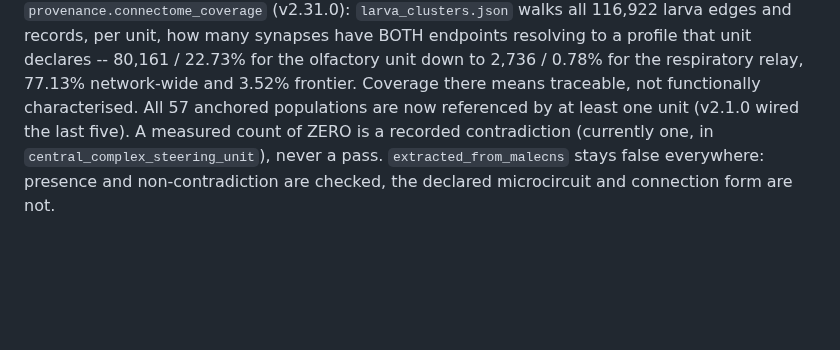
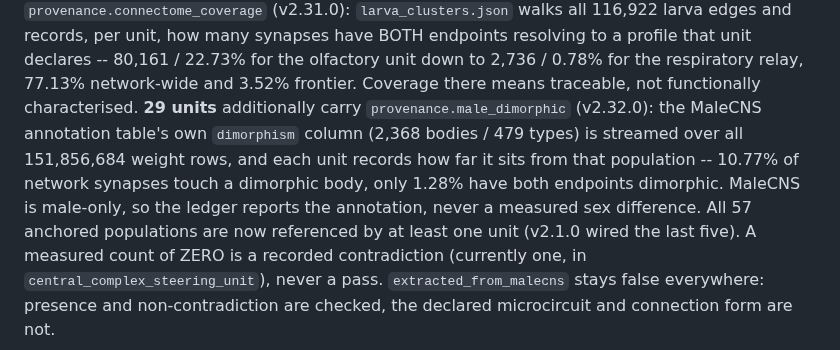
Before and after one commit to lm203688/flybrain-connectome, a Markdown page: docs/mcp_setup.md, the part around the change. Drawn GitHub-style; blank space fills up the shorter version.

Commit message:
v2.32.0: MaleCNS 雄性群体账本——2,368 个细胞碰 10.77% 突触，而「雄性回路」只有 1.28%

```diff
--- a/docs/mcp_setup.md
+++ b/docs/mcp_setup.md
@@ -128,6 +128,12 @@ walks all 116,922 larva edges and records, per unit, how many synapses have BOTH
 endpoints resolving to a profile that unit declares -- 80,161 / 22.73% for the
 olfactory unit down to 2,736 / 0.78% for the respiratory relay, 77.13% network-wide
 and 3.52% frontier. Coverage there means traceable, not functionally characterised.
+**29 units** additionally carry `provenance.male_dimorphic` (v2.32.0): the MaleCNS
+annotation table's own `dimorphism` column (2,368 bodies / 479 types) is streamed
+over all 151,856,684 weight rows, and each unit records how far it sits from that
+population -- 10.77% of network synapses touch a dimorphic body, only 1.28% have
+both endpoints dimorphic. MaleCNS is male-only, so the ledger reports the
+annotation, never a measured sex difference.
 All 57 anchored populations are now referenced by
 at least one unit (v2.1.0 wired the last five). A measured count of ZERO is a
 recorded contradiction (currently one, in `central_complex_steering_unit`), never a
```
